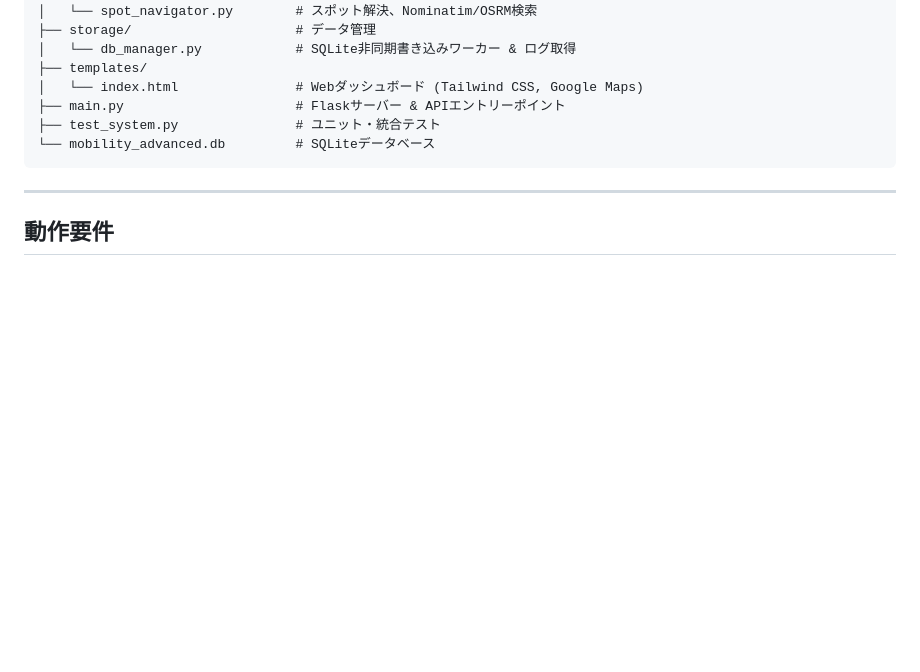
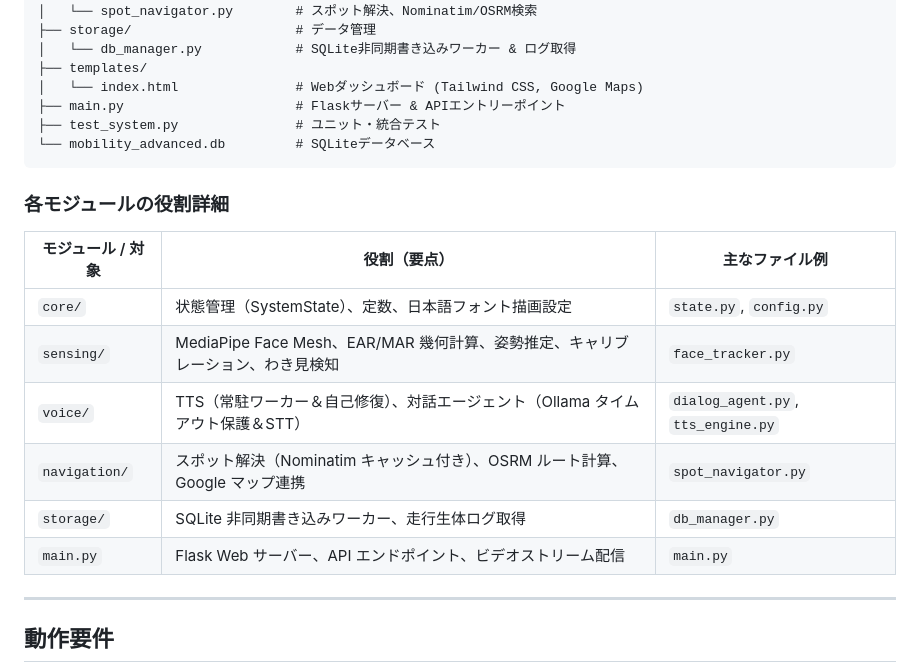
Before and after one commit to haru7175/drowsiness-detection-system, a Markdown page: README.md, the part around the change. GitHub-like rendering; blank space fills up the shorter version.

Commit message:
docs: READMEに各モジュールの役割詳細テーブルを追記 (closes #5)

````diff
--- a/README.md
+++ b/README.md
@@ -106,6 +106,17 @@ mobility_new/
 └── mobility_advanced.db         # SQLiteデータベース
 ```
 
+### 各モジュールの役割詳細
+
+| モジュール / 対象 | 役割（要点） | 主なファイル例 |
+|---|---|---|
+| `core/` | 状態管理（SystemState）、定数、日本語フォント描画設定 | `state.py`, `config.py` |
+| `sensing/` | MediaPipe Face Mesh、EAR/MAR 幾何計算、姿勢推定、キャリブレーション、わき見検知 | `face_tracker.py` |
+| `voice/` | TTS（常駐ワーカー＆自己修復）、対話エージェント（Ollama タイムアウト保護＆STT） | `dialog_agent.py`, `tts_engine.py` |
+| `navigation/` | スポット解決（Nominatim キャッシュ付き）、OSRM ルート計算、Google マップ連携 | `spot_navigator.py` |
+| `storage/` | SQLite 非同期書き込みワーカー、走行生体ログ取得 | `db_manager.py` |
+| `main.py` | Flask Web サーバー、API エンドポイント、ビデオストリーム配信 | `main.py` |
+
 ---
 
 ## 動作要件
````
